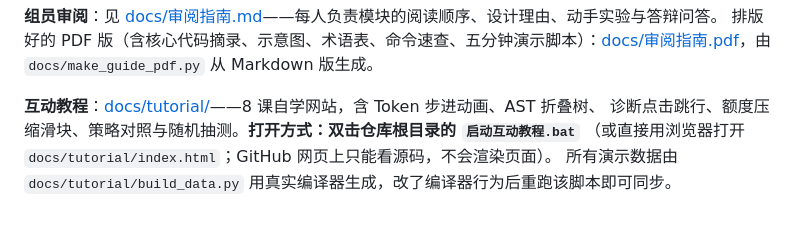
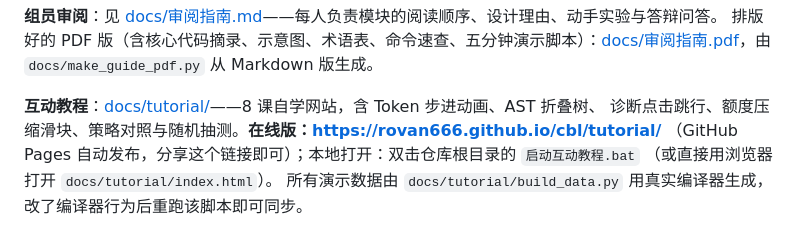
Before and after one commit to rovan666/cbl, a Markdown page: README.md, the part around the change. Rendered like a GitHub page.

Commit message:
README：教程站在线版地址（GitHub Pages 已开启，发布 docs/ 目录）

```diff
--- a/README.md
+++ b/README.md
@@ -144,6 +144,7 @@ python -m cbl serve --lan      # 局域网模式：手机连同一 Wi-Fi 即可
 排版好的 PDF 版（含核心代码摘录、示意图、术语表、命令速查、五分钟演示脚本）：[docs/审阅指南.pdf](docs/审阅指南.pdf)，由 `docs/make_guide_pdf.py` 从 Markdown 版生成。
 
 **互动教程**：[docs/tutorial/](docs/tutorial/)——8 课自学网站，含 Token 步进动画、AST 折叠树、
-诊断点击跳行、额度压缩滑块、策略对照与随机抽测。**打开方式：双击仓库根目录的 `启动互动教程.bat`**
-（或直接用浏览器打开 `docs/tutorial/index.html`；GitHub 网页上只能看源码，不会渲染页面）。
+诊断点击跳行、额度压缩滑块、策略对照与随机抽测。**在线版：<https://rovan666.github.io/cbl/tutorial/>**
+（GitHub Pages 自动发布，分享这个链接即可）；本地打开：双击仓库根目录的 `启动互动教程.bat`
+（或直接用浏览器打开 `docs/tutorial/index.html`）。
 所有演示数据由 `docs/tutorial/build_data.py` 用真实编译器生成，改了编译器行为后重跑该脚本即可同步。
```
